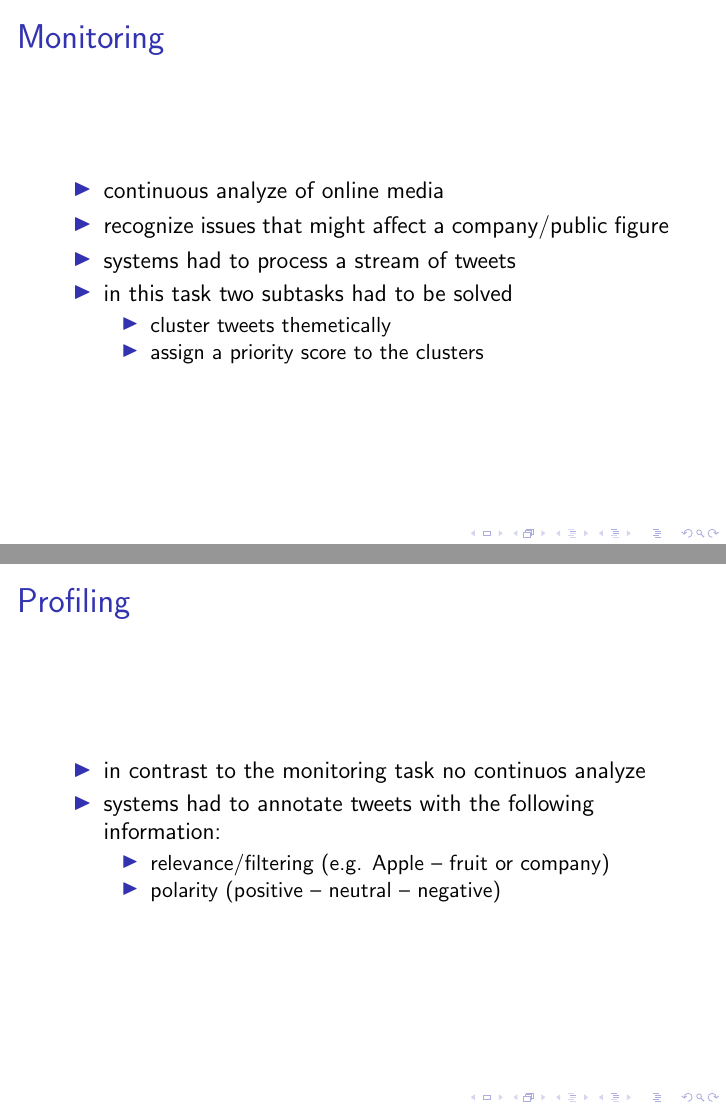
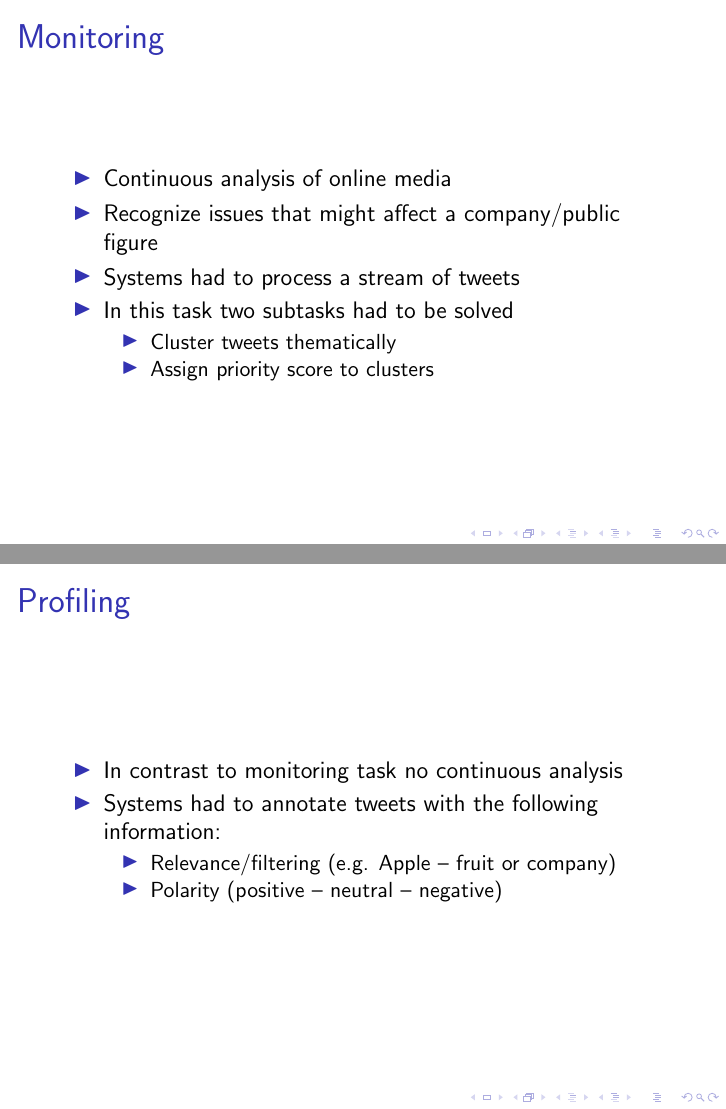
Before and after one commit to mhaas/slides-replab, LaTeX slides (slides.tex): pages 6 and 7 of 28, joined at a grey line. Compiled offline with pdfLaTeX.

Commit message:
Fix some typos

```diff
--- a/slides.tex
+++ b/slides.tex
@@ -46,24 +46,24 @@ Reputation Management Systems
 
 \begin{frame}{Monitoring}
 \begin{itemize}
-\item continuous analyze of online media
-\item recognize issues that might affect a company/public figure
-\item systems had to process a stream of tweets
-\item in this task two subtasks had to be solved
+\item Continuous analysis of online media
+\item Recognize issues that might affect a company/public figure
+\item Systems had to process a stream of tweets
+\item In this task two subtasks had to be solved
 \begin{itemize}
-\item cluster tweets themetically
-\item assign a priority score to the clusters
+\item Cluster tweets thematically
+\item Assign priority score to clusters
 \end{itemize}
 \end{itemize}
 \end{frame}
 
 \begin{frame}{Profiling}
 \begin{itemize}
-\item in contrast to the monitoring task no continuos analyze
-\item systems had to annotate tweets with the following information:
+\item In contrast to monitoring task no continuous analysis
+\item Systems had to annotate tweets with the following information:
 \begin{itemize}
-\item relevance/filtering (e.g. Apple -- fruit or company)
-\item polarity (positive -- neutral -- negative)
+\item Relevance/filtering (e.g. Apple -- fruit or company)
+\item Polarity (positive -- neutral -- negative)
 \end{itemize}
 \end{itemize}
 \end{frame}
```
Also changed, not shown: slides.tex (24 more changed lines).
